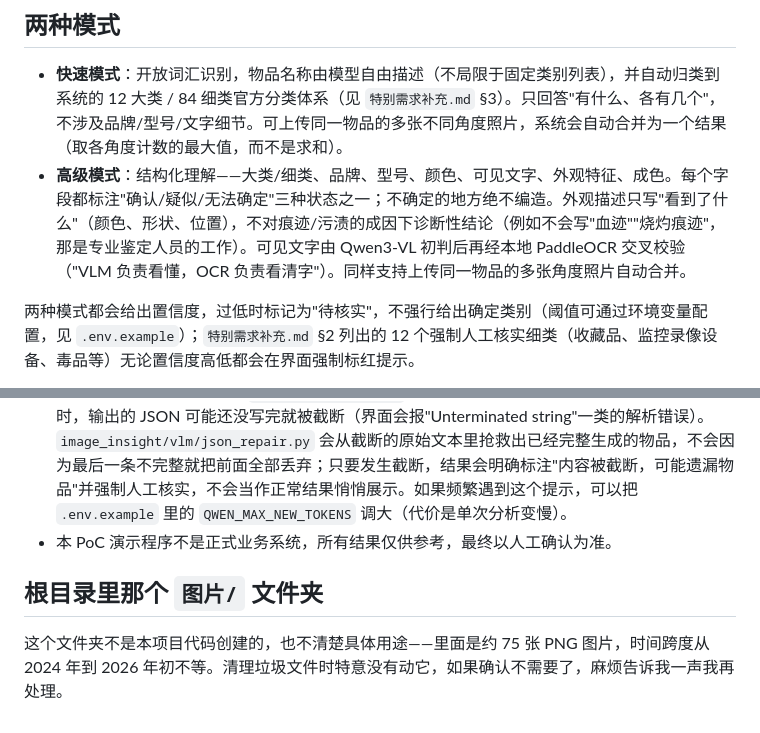
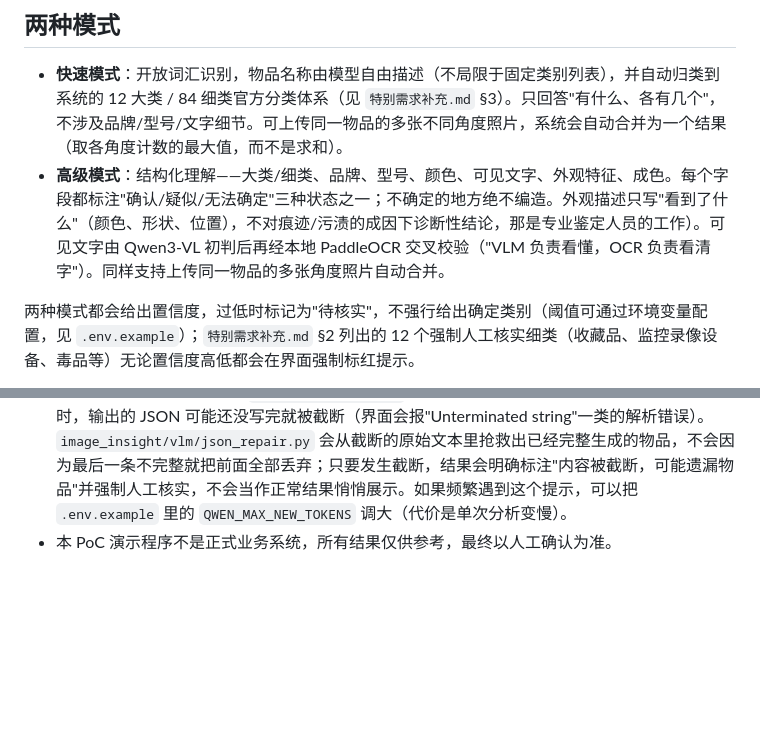
Before and after one commit to Baiken1412/image-insight-poc, a Markdown page: README.md, 2 parts joined by grey strips. Drawn GitHub-style; blank space fills up the shorter version.

```diff
--- a/README.md
+++ b/README.md
@@ -5,7 +5,7 @@
 ## 两种模式
 
 - **快速模式**：开放词汇识别，物品名称由模型自由描述（不局限于固定类别列表），并自动归类到系统的 12 大类 / 84 细类官方分类体系（见 `特别需求补充.md` §3）。只回答"有什么、各有几个"，不涉及品牌/型号/文字细节。可上传同一物品的多张不同角度照片，系统会自动合并为一个结果（取各角度计数的最大值，而不是求和）。
-- **高级模式**：结构化理解——大类/细类、品牌、型号、颜色、可见文字、外观特征、成色。每个字段都标注"确认/疑似/无法确定"三种状态之一；不确定的地方绝不编造。外观描述只写"看到了什么"（颜色、形状、位置），不对痕迹/污渍的成因下诊断性结论（例如不会写"血迹""烧灼痕迹"，那是专业鉴定人员的工作）。可见文字由 Qwen3-VL 初判后再经本地 PaddleOCR 交叉校验（"VLM 负责看懂，OCR 负责看清字"）。同样支持上传同一物品的多张角度照片自动合并。
+- **高级模式**：结构化理解——大类/细类、品牌、型号、颜色、可见文字、外观特征、成色。每个字段都标注"确认/疑似/无法确定"三种状态之一；不确定的地方绝不编造。外观描述只写"看到了什么"（颜色、形状、位置），不对痕迹/污渍的成因下诊断性结论，那是专业鉴定人员的工作）。可见文字由 Qwen3-VL 初判后再经本地 PaddleOCR 交叉校验（"VLM 负责看懂，OCR 负责看清字"）。同样支持上传同一物品的多张角度照片自动合并。
 
 两种模式都会给出置信度，过低时标记为"待核实"，不强行给出确定类别（阈值可通过环境变量配置，见 `.env.example`）；`特别需求补充.md` §2 列出的 12 个强制人工核实细类（收藏品、监控录像设备、毒品等）无论置信度高低都会在界面强制标红提示。
 
@@ -76,7 +76,3 @@ Mage-VL业务场景与产品化研究任务书.docx   （另一条独立研究
 - 高级模式的多角度合并按"大类"分桶（`ItemAnalysis` 没有像快速模式那样的自由文本物品名可用于匹配）：如果同一张照片里恰好有两个完全同大类的不同物品，多角度合并可能会误并为一条记录。这符合"一个 goods_id 对应一件实物、只是分角度拍摄"的实际使用场景，但不适合真正独立的多物品多角度场景。
 - 模型单次生成有长度上限（`QWEN_MAX_NEW_TOKENS`，默认 1536），照片里物品较多或描述较长时，输出的 JSON 可能还没写完就被截断（界面会报"Unterminated string"一类的解析错误）。`image_insight/vlm/json_repair.py` 会从截断的原始文本里抢救出已经完整生成的物品，不会因为最后一条不完整就把前面全部丢弃；只要发生截断，结果会明确标注"内容被截断，可能遗漏物品"并强制人工核实，不会当作正常结果悄悄展示。如果频繁遇到这个提示，可以把 `.env.example` 里的 `QWEN_MAX_NEW_TOKENS` 调大（代价是单次分析变慢）。
 - 本 PoC 演示程序不是正式业务系统，所有结果仅供参考，最终以人工确认为准。
-
-## 根目录里那个 `图片/` 文件夹
-
-这个文件夹不是本项目代码创建的，也不清楚具体用途——里面是约 75 张 PNG 图片，时间跨度从 2024 年到 2026 年初不等。清理垃圾文件时特意没有动它，如果确认不需要了，麻烦告诉我一声我再处理。
```
